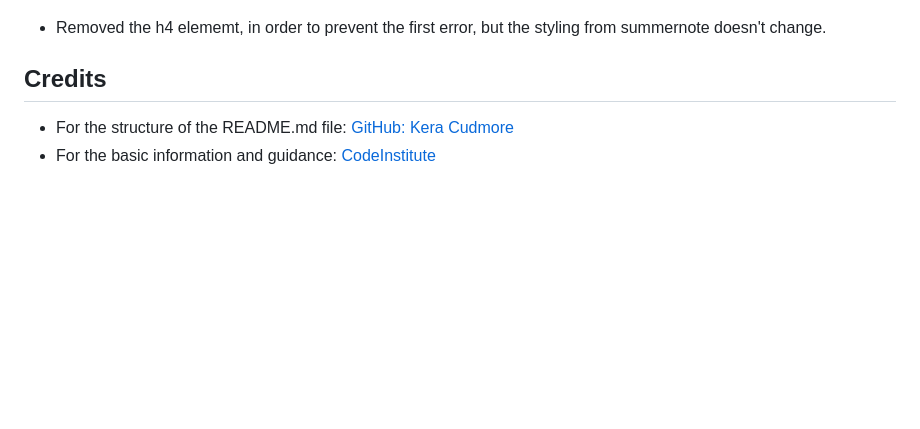
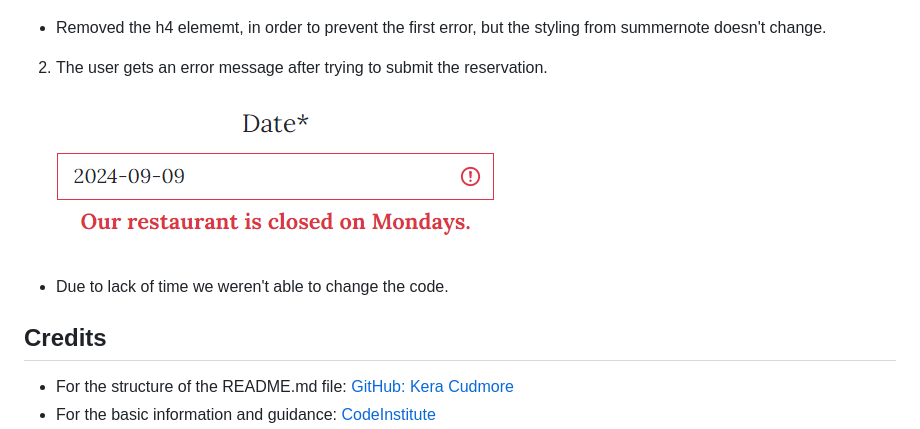
Before and after one commit to DesislavaNaydenova/PP4_OurFamilyRestaurant, a Markdown page: README.md, the part around the change. Drawn GitHub-style; pictures changed too: assets/images/closed_date_alert.png (added); blank space fills up the shorter version.

Commit message:
Add date error msg to the unfixed bugs after trying to fix the error msg without success

```diff
--- a/README.md
+++ b/README.md
@@ -417,6 +417,12 @@ Use this part of the README to link to your TESTING.md file - you can view the e
 
 - Removed the h4 elememt, in order to prevent the first error, but the styling from summernote doesn't change.
 
+2. The user gets an error message after trying to submit the reservation.
+
+![Date Error Message](assets/images/closed_date_alert.png)
+
+- Due to lack of time we weren't able to change the code.
+
 
 ## Credits
 
```
